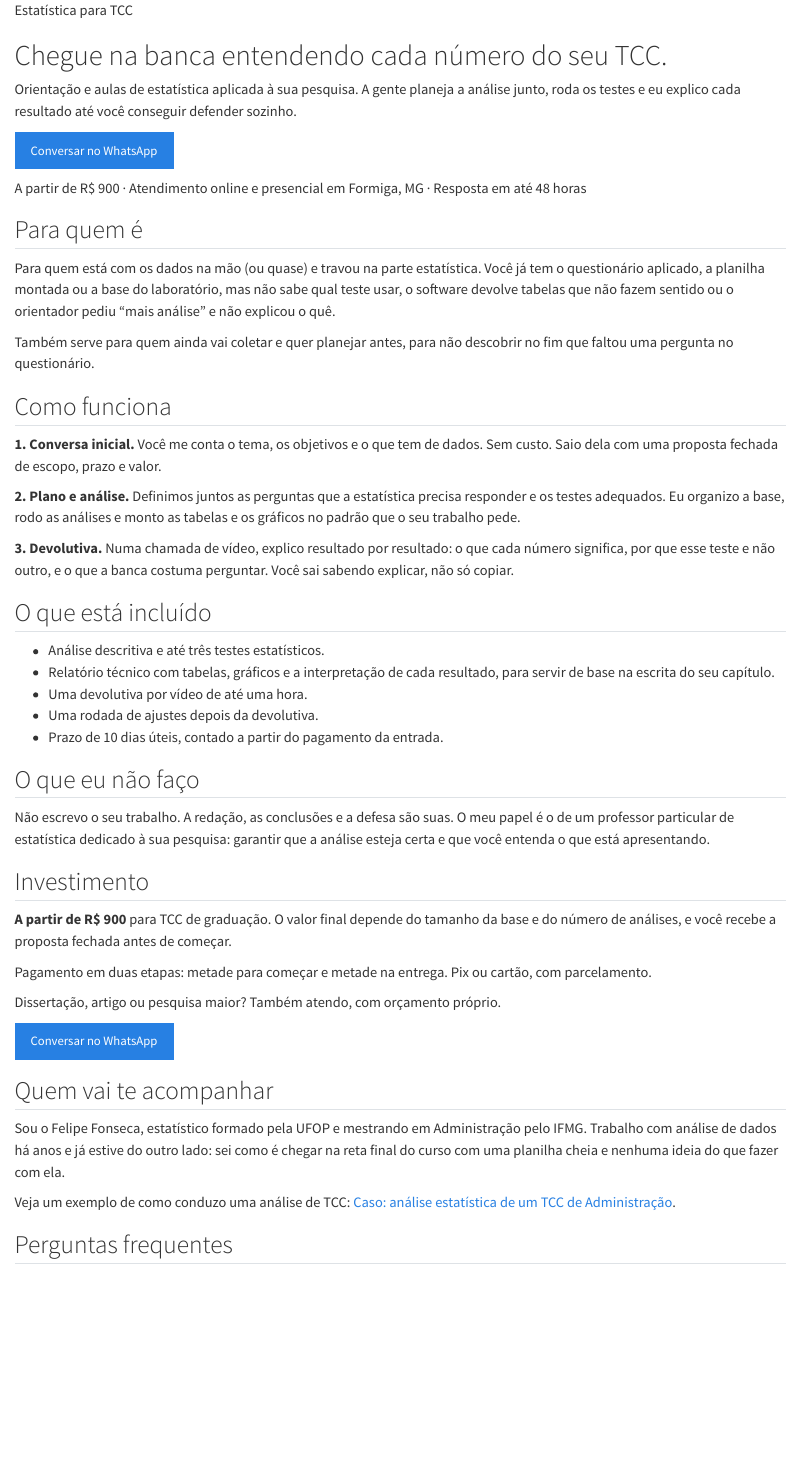
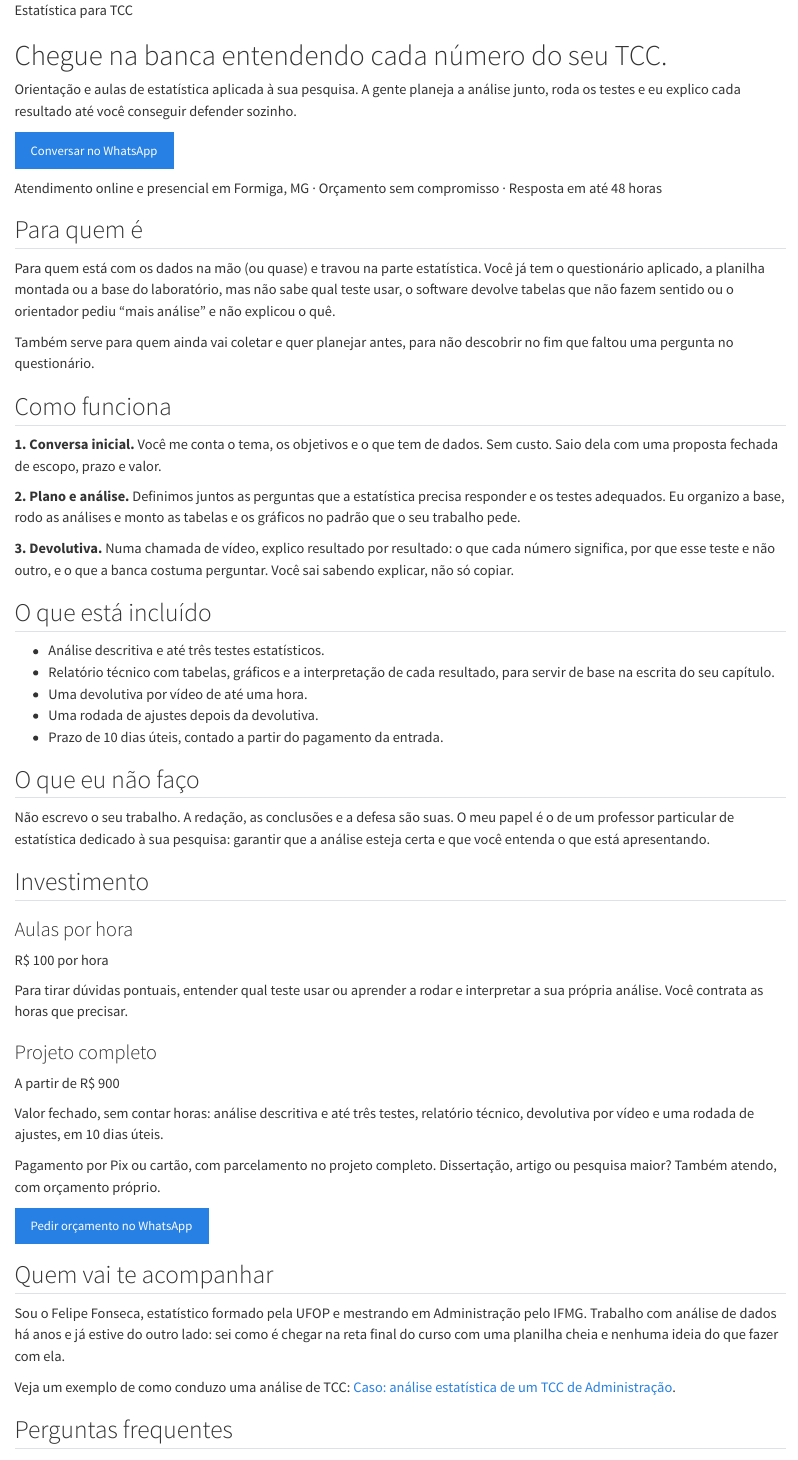
Before and after one commit to fefonsek/orbitaspace-site, a Quarto document (analise-estatistica-tcc.qmd): the page in a window 1100 px wide, from its top. Rendered offline with R 4.5, knitr and Pandoc in place of Quarto, with nearby package versions.

Commit message:
Landing de TCC: duas modalidades de preço e abertura sem valor
Co-Authored-By: Claude Opus 5.5 <noreply@anthropic.com>

```diff
--- a/analise-estatistica-tcc.qmd
+++ b/analise-estatistica-tcc.qmd
@@ -1,11 +1,12 @@
 ---
 pagetitle: "Estatística para TCC: orientação e aulas | Orbita Space"
-description: "Orientação em estatística para o seu TCC: planejamos a análise juntos, rodamos os testes e eu explico cada resultado até você conseguir defender na banca. A partir de R$ 900."
+description: "Orientação e aulas de estatística para o seu TCC: planejamos a análise juntos e eu explico cada resultado até você conseguir defender na banca. Aulas por hora ou projeto completo."
 title-block-banner: false
 # Landing page (anúncios do Google): só em PT, fora do menu e das listagens,
 # mas no sitemap. Roteiro em _rascunhos/landing_tcc.md.
-# Os três botões de WhatsApp usam a referência [whatsapp], no fim do arquivo,
-# com a classe fixa cta-whatsapp-tcc (conversão do Google Ads).
+# Os três botões de WhatsApp ("Conversar no WhatsApp" no topo e no fim, "Pedir
+# orçamento no WhatsApp" em Investimento) usam a referência [whatsapp], no fim
+# do arquivo, com a classe fixa cta-whatsapp-tcc (conversão do Google Ads).
 ---
 
 ::: landing-abertura
@@ -17,7 +18,7 @@ title-block-banner: false
 
 [Conversar no WhatsApp][whatsapp]
 
-[A partir de R$\ 900 · Atendimento online e presencial em Formiga, MG · Resposta em até 48 horas]{.landing-info}
+[Atendimento online e presencial em Formiga, MG · Orçamento sem compromisso · Resposta em até 48\ horas]{.landing-info}
 :::
 
 ::: landing-secao
@@ -55,13 +56,27 @@ Não escrevo o seu trabalho. A redação, as conclusões e a defesa são suas. O
 ::: landing-secao
 ## Investimento
 
-**A partir de R$\ 900** para TCC de graduação. O valor final depende do tamanho da base e do número de análises, e você recebe a proposta fechada antes de começar.
+::: landing-modalidades
+::: landing-modalidade
+### Aulas por hora
 
-Pagamento em duas etapas: metade para começar e metade na entrega. Pix ou cartão, com parcelamento.
+[R$\ 100 por hora]{.landing-preco}
 
-Dissertação, artigo ou pesquisa maior? Também atendo, com orçamento próprio.
+Para tirar dúvidas pontuais, entender qual teste usar ou aprender a rodar e interpretar a sua própria análise. Você contrata as horas que precisar.
+:::
 
-[Conversar no WhatsApp][whatsapp]
+::: landing-modalidade
+### Projeto completo
+
+[A partir de R$\ 900]{.landing-preco}
+
+Valor fechado, sem contar horas: análise descritiva e até três testes, relatório técnico, devolutiva por vídeo e uma rodada de ajustes, em 10 dias úteis.
+:::
+:::
+
+Pagamento por Pix ou cartão, com parcelamento no projeto completo. Dissertação, artigo ou pesquisa maior? Também atendo, com orçamento próprio.
+
+[Pedir orçamento no WhatsApp][whatsapp]
 :::
 
 ::: landing-secao
--- a/assets/css/orbita.scss
+++ b/assets/css/orbita.scss
@@ -920,6 +920,9 @@ body:not(.pagina-saline) main.content {
   margin-bottom: 0.75rem;
 }
 .landing-info { font-size: 0.9rem; color: $text-muted; }
+// A linha de informações usa a largura toda da coluna (sem o limite de 72ch)
+// e, quando não cabe numa linha, quebra em duas de tamanho parecido.
+p:has(> .landing-info) { max-width: none; text-wrap: balance; }
 .landing-secao {
   padding: 2rem 0;
   // Com um título, o Pandoc junta a seção e o div; com dois ("O que está
```
Also changed, not shown: assets/css/orbita.scss (19 more changed lines), 43 other files.
